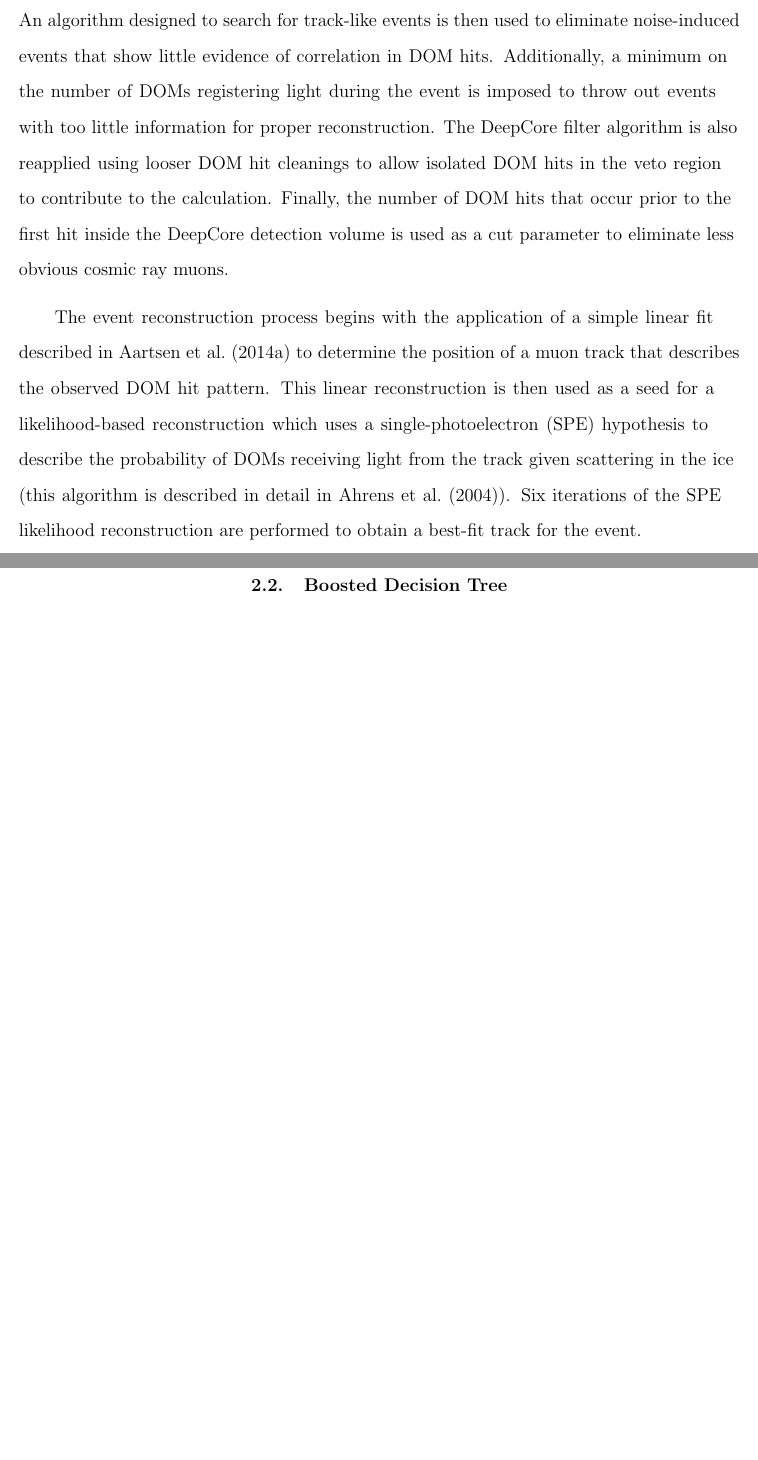
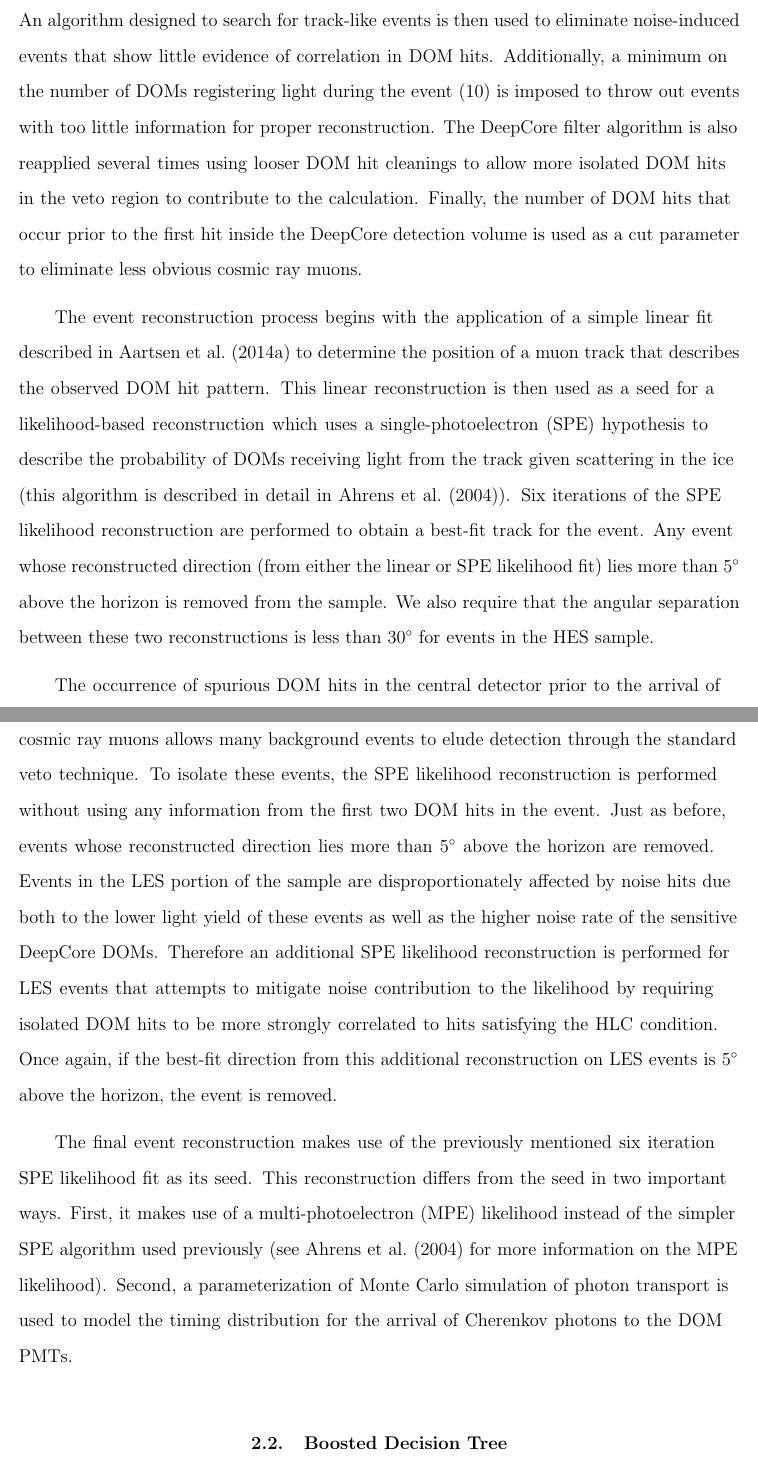
Before and after one commit to daughjd/apjpaper, a LaTeX paper (IceCube_2012_LowEnTransient.tex): two parts of pages 7 and 8 of 20 before the commit and two parts of pages 7 and 8 of 21 after it, joined at a grey line, cut so that both start at the same text, the shorter picture padded with empty space. Compiled offline with pdfLaTeX.

Commit message:
reco business

```diff
--- a/IceCube_2012_LowEnTransient.tex
+++ b/IceCube_2012_LowEnTransient.tex
@@ -60,10 +60,15 @@ Events satisfying these trigger conditions are then given to the DeepCore data f
 
 During the observation period of this search, the DeepCore filter consists of two separate branches characterized by differing definitions of detection and veto volumes as opposed to the single definition given in \cite{2012APh....35..615A}. Another key difference of the filter with respect to the definition provided in \cite{2012APh....35..615A} is that it now makes use of some isolated DOM hit information instead of only using HLC hits. Events satisfying the SMT3 trigger feed the standard DeepCore filter branch whose fiducial and veto region definitions are roughly equivalent to those described in \cite{2012APh....35..615A}. The SMT8 and Cylinder Trigger events, in addition to SMT3 events that fail the standard filter branch, feed into the other branch of the filter which makes use of a more relaxed veto region that. While the standard filter branch makes use of three surrounding layers of IceCube strings as a veto, this relaxed branch only uses two layers of IceCube strings for vetoing so that a larger detection volume may be used. The output of both branches of this filter are used for this search with the standard three-layer veto focusing on low-energy events and the two-layer veto branch retaining higher energy events. These branches are referred to as the low-energy stream (LES) and high-energy stream (HES), and they have an exclusive event rate of 17.25 Hz and 23.3 Hz respectively.
 
-\subsection{Veto and Topology Cuts}
-Events belonging to both the LES and HES are subjected to several cuts that make use of veto region hit information, event topology, and event reconstructions to reduce the volume of cosmic ray background events as well as eliminate events that are the result of noise-induced triggering. The first of these cuts requires at least two DeepCore DOM hits within a tight 250 ns window to remove SMT3 events that are the result of spurious hits. An algorithm designed to search for track-like events is then used to eliminate noise-induced events that show little evidence of correlation in DOM hits. Additionally, a minimum on the number of DOMs registering light during the event is imposed to throw out events with too little information for proper reconstruction. The DeepCore filter algorithm is also reapplied using looser DOM hit cleanings to allow isolated DOM hits in the veto region to contribute to the calculation. Finally, the number of DOM hits that occur prior to the first hit inside the DeepCore detection volume is used as a cut parameter to eliminate less obvious cosmic ray muons.
+\subsection{Veto Cuts and Event Reconstruction}
+Events belonging to both the LES and HES are subjected to several cuts that make use of veto region hit information, event topology, and event reconstructions to reduce the volume of cosmic ray background events as well as eliminate events that are the result of noise-induced triggering. The first of these cuts requires at least two DeepCore DOM hits within a tight 250 ns window to remove SMT3 events that are the result of spurious hits. An algorithm designed to search for track-like events is then used to eliminate noise-induced events that show little evidence of correlation in DOM hits. Additionally, a minimum on the number of DOMs registering light during the event (10) is imposed to throw out events with too little information for proper reconstruction. The DeepCore filter algorithm is also reapplied several times using looser DOM hit cleanings to allow more isolated DOM hits in the veto region to contribute to the calculation. Finally, the number of DOM hits that occur prior to the first hit inside the DeepCore detection volume is used as a cut parameter to eliminate less obvious cosmic ray muons.
 
-The event reconstruction process begins with the application of a simple linear fit described in \cite{2014NIMPA.736..143A} to determine the position of a muon track that describes the observed DOM hit pattern. This linear reconstruction is then used as a seed for a likelihood-based reconstruction which uses a single-photoelectron (SPE) hypothesis to describe the probability of DOMs receiving light from the track given scattering in the ice (this algorithm is described in detail in \cite{2004NIMPA.524..169A}). Six iterations of the SPE likelihood reconstruction are performed to obtain a best-fit track for the event.
+The event reconstruction process begins with the application of a simple linear fit described in \cite{2014NIMPA.736..143A} to determine the position of a muon track that describes the observed DOM hit pattern. This linear reconstruction is then used as a seed for a likelihood-based reconstruction which uses a single-photoelectron (SPE) hypothesis to describe the probability of DOMs receiving light from the track given scattering in the ice (this algorithm is described in detail in \cite{2004NIMPA.524..169A}). Six iterations of the SPE likelihood reconstruction are performed to obtain a best-fit track for the event. Any event whose reconstructed direction (from either the linear or SPE likelihood fit) lies more than 5$^{\circ}$ above the horizon is removed from the sample. We also require that the angular separation between these two reconstructions is less than 30$^{\circ}$ for events in the HES sample.
+
+The occurrence of spurious DOM hits in the central detector prior to the arrival of cosmic ray muons allows many background events to elude detection through the standard veto technique. To isolate these events, the SPE likelihood reconstruction is performed without using any information from the first two DOM hits in the event. Just as before, events whose reconstructed direction lies more than 5$^{\circ}$ above the horizon are removed. Events in the LES portion of the sample are disproportionately affected by noise hits due both to the lower light yield of these events as well as the higher noise rate of the sensitive DeepCore DOMs. Therefore an additional SPE likelihood reconstruction is performed for LES events that attempts to mitigate noise contribution to the likelihood by requiring isolated DOM hits to be more strongly correlated to hits satisfying the HLC condition. Once again, if the best-fit direction from this additional reconstruction on LES events is 5$^{\circ}$ above the horizon, the event is removed.
+
+The final event reconstruction makes use of the previously mentioned six iteration SPE likelihood fit as its seed. This reconstruction differs from the seed in two important ways. First, it makes use of a multi-photoelectron (MPE) likelihood instead of the simpler SPE algorithm used previously (see \cite{2004NIMPA.524..169A} for more information on the MPE likelihood). Second, a parameterization of Monte Carlo simulation of photon transport is used to model the timing distribution for the arrival of Cherenkov photons to the DOM PMTs.
+
 
 \subsection{Boosted Decision Tree}
 After the application of the described veto and topology cuts, the ability to separate muon background from potential neutrino signal events via simple cuts is drastically reduced. We therefore make use of a boosted decision tree (BDT) in order to isolate a final sample with acceptable neutrino purity, i.e. $<10 \%$ of events are the result of background cosmic ray muons. At this level of event selection, the large majority of experimental data still consists of background cosmic ray muons allowing the actual data to serve as a background training sample for the BDT. Simulated signal neutrino events belonging to the LES or HES branches exhibit significant differences in distribution of input BDT parameters necessitating the construction of two separate BDTs.
```
Also changed, not shown: IceCube_2012_LowEnTransient.pdf, IceCube_2012_LowEnTransient.tex (2 more changed lines), 2 other files.
